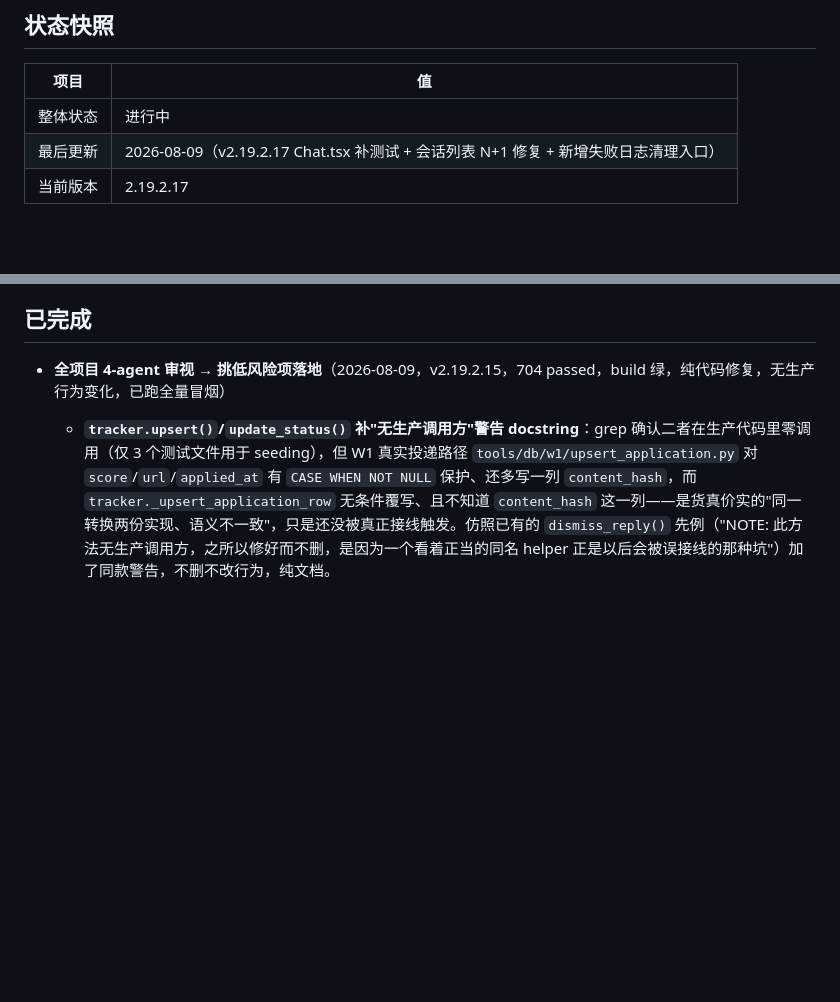
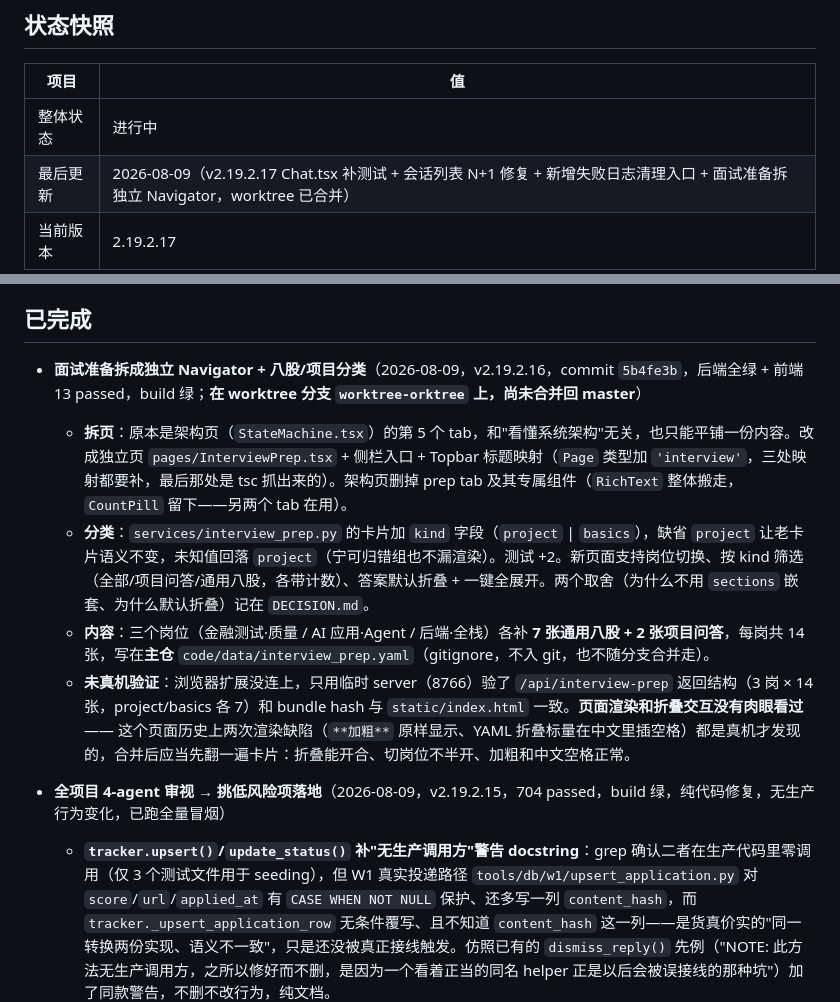
Before and after one commit to FloatGuA/open-job-finder, a Markdown page: PROGRESS.md, 2 parts joined by grey strips. Rendered like a GitHub page; blank space fills up the shorter version.

```diff
--- a/PROGRESS.md
+++ b/PROGRESS.md
@@ -5,7 +5,7 @@
 | 项目     | 值                              |
 |----------|---------------------------------|
 | 整体状态 | 进行中                          |
-| 最后更新 | 2026-08-09（v2.19.2.17 Chat.tsx 补测试 + 会话列表 N+1 修复 + 新增失败日志清理入口） |
+| 最后更新 | 2026-08-09（v2.19.2.17 Chat.tsx 补测试 + 会话列表 N+1 修复 + 新增失败日志清理入口 + 面试准备拆独立 Navigator，worktree 已合并） |
 | 当前版本 | 2.19.2.17                       |
 
 ## 待跟进（另开会话）
@@ -134,6 +134,12 @@
 - **[已收口 2026-07-06] ~~两表关联断裂~~**：本次 job_id 硬关联升级从根上解决（见"已完成"）。原 hr_name 路径的待办已大多变无关——①空 hr_name 不再影响关联（改按 job_id 硬 JOIN，405 条空 hr_name 应聘照样关联）；②sync 复活本次 W1+W2 真机跑通；③"一公司多 HR"边界对 job_id 硬键无影响；④真机已验证（W1 3/3 投递建占位 + W2 200 处理 sync 生效 + backfill 补 96）。仅遗留：532 条历史无 job_id 软键会话随后续 W2 逐步"即时吸收"收敛（无害，无需干预）。
 
 ## 已完成
+
+- **面试准备拆成独立 Navigator + 八股/项目分类**（2026-08-09，v2.19.2.16，commit `5b4fe3b`，后端全绿 + 前端 13 passed，build 绿；**在 worktree 分支 `worktree-orktree` 上，尚未合并回 master**）
+  - **拆页**：原本是架构页（`StateMachine.tsx`）的第 5 个 tab，和"看懂系统架构"无关，也只能平铺一份内容。改成独立页 `pages/InterviewPrep.tsx` + 侧栏入口 + Topbar 标题映射（`Page` 类型加 `'interview'`，三处映射都要补，最后那处是 tsc 抓出来的）。架构页删掉 prep tab 及其专属组件（`RichText` 整体搬走，`CountPill` 留下——另两个 tab 在用）。
+  - **分类**：`services/interview_prep.py` 的卡片加 `kind` 字段（`project` | `basics`），缺省 `project` 让老卡片语义不变，未知值回落 `project`（宁可归错组也不漏渲染）。测试 +2。新页面支持岗位切换、按 kind 筛选（全部/项目问答/通用八股，各带计数）、答案默认折叠 + 一键全展开。两个取舍（为什么不用 `sections` 嵌套、为什么默认折叠）记在 `DECISION.md`。
+  - **内容**：三个岗位（金融测试·质量 / AI 应用·Agent / 后端·全栈）各补 **7 张通用八股 + 2 张项目问答**，每岗共 14 张，写在**主仓** `code/data/interview_prep.yaml`（gitignore，不入 git，也不随分支合并走）。
+  - **未真机验证**：浏览器扩展没连上，只用临时 server（8766）验了 `/api/interview-prep` 返回结构（3 岗 × 14 张，project/basics 各 7）和 bundle hash 与 `static/index.html` 一致。**页面渲染和折叠交互没有肉眼看过** —— 这个页面历史上两次渲染缺陷（`**加粗**` 原样显示、YAML 折叠标量在中文里插空格）都是真机才发现的，合并后应当先翻一遍卡片：折叠能开合、切岗位不半开、加粗和中文空格正常。
 
 - **全项目 4-agent 审视 → 挑低风险项落地**（2026-08-09，v2.19.2.15，704 passed，build 绿，纯代码修复，无生产行为变化，已跑全量冒烟）
   - **`tracker.upsert()`/`update_status()` 补"无生产调用方"警告 docstring**：grep 确认二者在生产代码里零调用（仅 3 个测试文件用于 seeding），但 W1 真实投递路径 `tools/db/w1/upsert_application.py` 对 `score`/`url`/`applied_at` 有 `CASE WHEN NOT NULL` 保护、还多写一列 `content_hash`，而 `tracker._upsert_application_row` 无条件覆写、且不知道 `content_hash` 这一列——是货真价实的"同一转换两份实现、语义不一致"，只是还没被真正接线触发。仿照已有的 `dismiss_reply()` 先例（"NOTE: 此方法无生产调用方，之所以修好而不删，是因为一个看着正当的同名 helper 正是以后会被误接线的那种坑"）加了同款警告，不删不改行为，纯文档。
```
Also changed, not shown: DECISION.md (+18 -0 lines), PITFALLS.md (+7 -0 lines).
